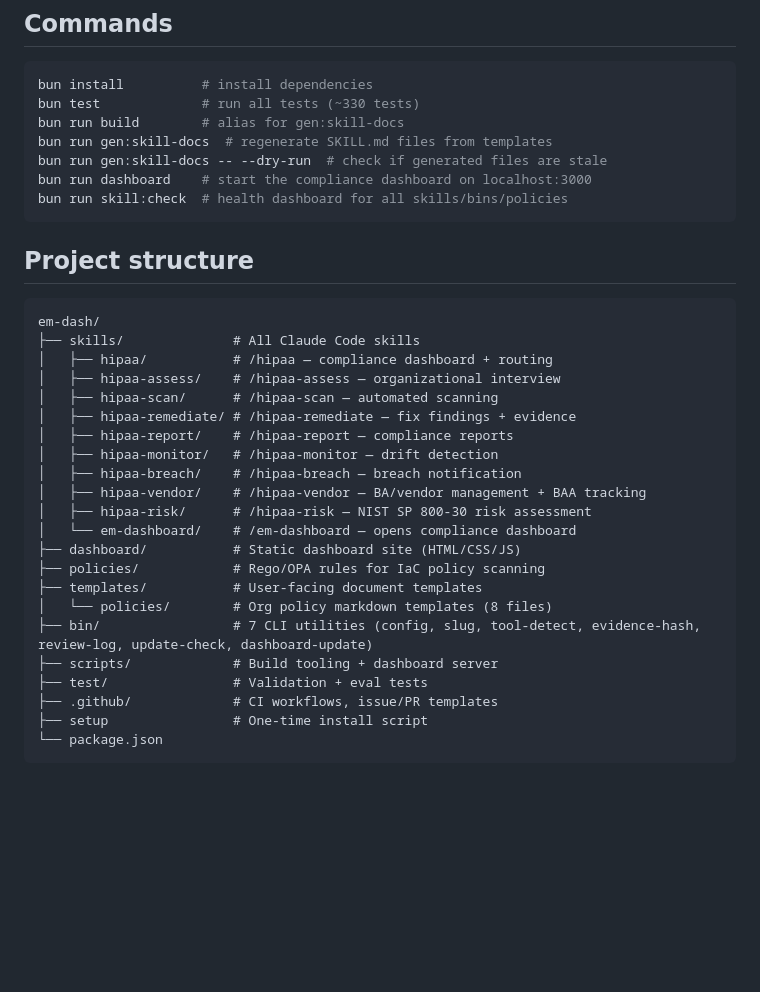
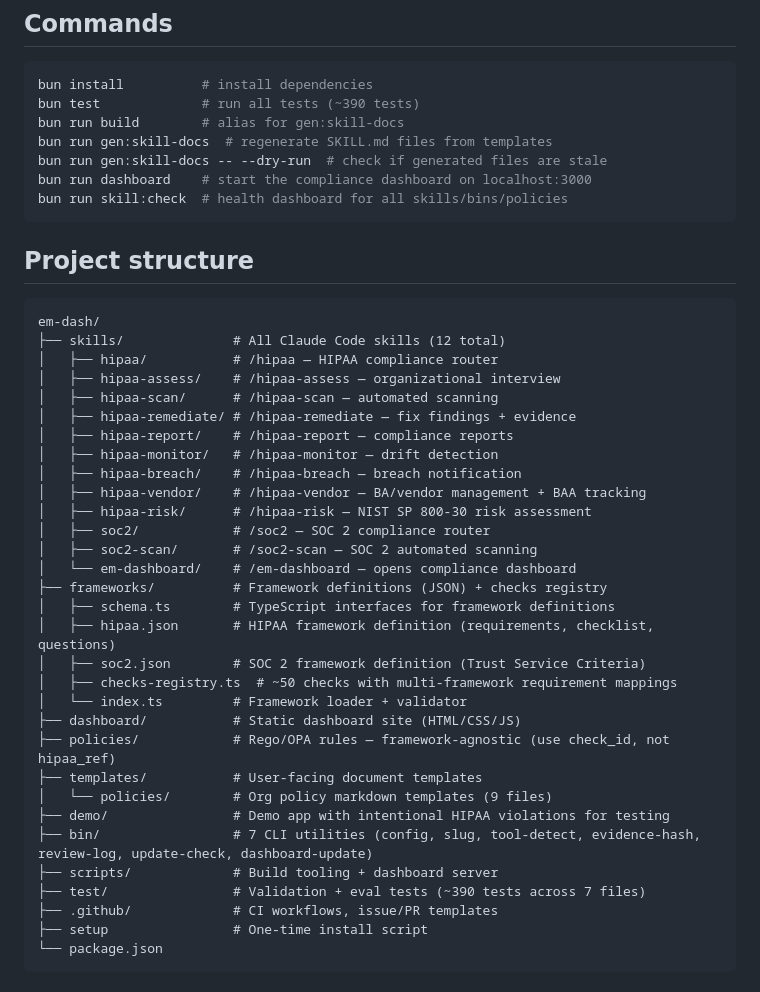
Before and after one commit to aanishs/em-dash, a Markdown page: CLAUDE.md, the part around one of its changes. Drawn GitHub-style; blank space fills up the shorter version.

````diff
--- a/CLAUDE.md
+++ b/CLAUDE.md
@@ -4,7 +4,7 @@
 
 ```bash
 bun install          # install dependencies
-bun test             # run all tests (~330 tests)
+bun test             # run all tests (~390 tests)
 bun run build        # alias for gen:skill-docs
 bun run gen:skill-docs  # regenerate SKILL.md files from templates
 bun run gen:skill-docs -- --dry-run  # check if generated files are stale
@@ -16,8 +16,8 @@ bun run skill:check  # health dashboard for all skills/bins/policies
 
 ```
 em-dash/
-├── skills/              # All Claude Code skills
-│   ├── hipaa/           # /hipaa — compliance dashboard + routing
+├── skills/              # All Claude Code skills (12 total)
+│   ├── hipaa/           # /hipaa — HIPAA compliance router
 │   ├── hipaa-assess/    # /hipaa-assess — organizational interview
 │   ├── hipaa-scan/      # /hipaa-scan — automated scanning
 │   ├── hipaa-remediate/ # /hipaa-remediate — fix findings + evidence
@@ -26,14 +26,23 @@ em-dash/
 │   ├── hipaa-breach/    # /hipaa-breach — breach notification
 │   ├── hipaa-vendor/    # /hipaa-vendor — BA/vendor management + BAA tracking
 │   ├── hipaa-risk/      # /hipaa-risk — NIST SP 800-30 risk assessment
+│   ├── soc2/            # /soc2 — SOC 2 compliance router
+│   ├── soc2-scan/       # /soc2-scan — SOC 2 automated scanning
 │   └── em-dashboard/    # /em-dashboard — opens compliance dashboard
+├── frameworks/          # Framework definitions (JSON) + checks registry
+│   ├── schema.ts        # TypeScript interfaces for framework definitions
+│   ├── hipaa.json       # HIPAA framework definition (requirements, checklist, questions)
+│   ├── soc2.json        # SOC 2 framework definition (Trust Service Criteria)
+│   ├── checks-registry.ts  # ~50 checks with multi-framework requirement mappings
+│   └── index.ts         # Framework loader + validator
 ├── dashboard/           # Static dashboard site (HTML/CSS/JS)
-├── policies/            # Rego/OPA rules for IaC policy scanning
+├── policies/            # Rego/OPA rules — framework-agnostic (use check_id, not hipaa_ref)
 ├── templates/           # User-facing document templates
-│   └── policies/        # Org policy markdown templates (8 files)
+│   └── policies/        # Org policy markdown templates (9 files)
+├── demo/                # Demo app with intentional HIPAA violations for testing
 ├── bin/                 # 7 CLI utilities (config, slug, tool-detect, evidence-hash, review-log, update-check, dashboard-update)
 ├── scripts/             # Build tooling + dashboard server
-├── test/                # Validation + eval tests
+├── test/                # Validation + eval tests (~390 tests across 7 files)
 ├── .github/             # CI workflows, issue/PR templates
 ├── setup                # One-time install script
 └── package.json
````
Also changed, not shown: other parts of CLAUDE.md (+32 -11 lines), README.md (+16 -8 lines).
